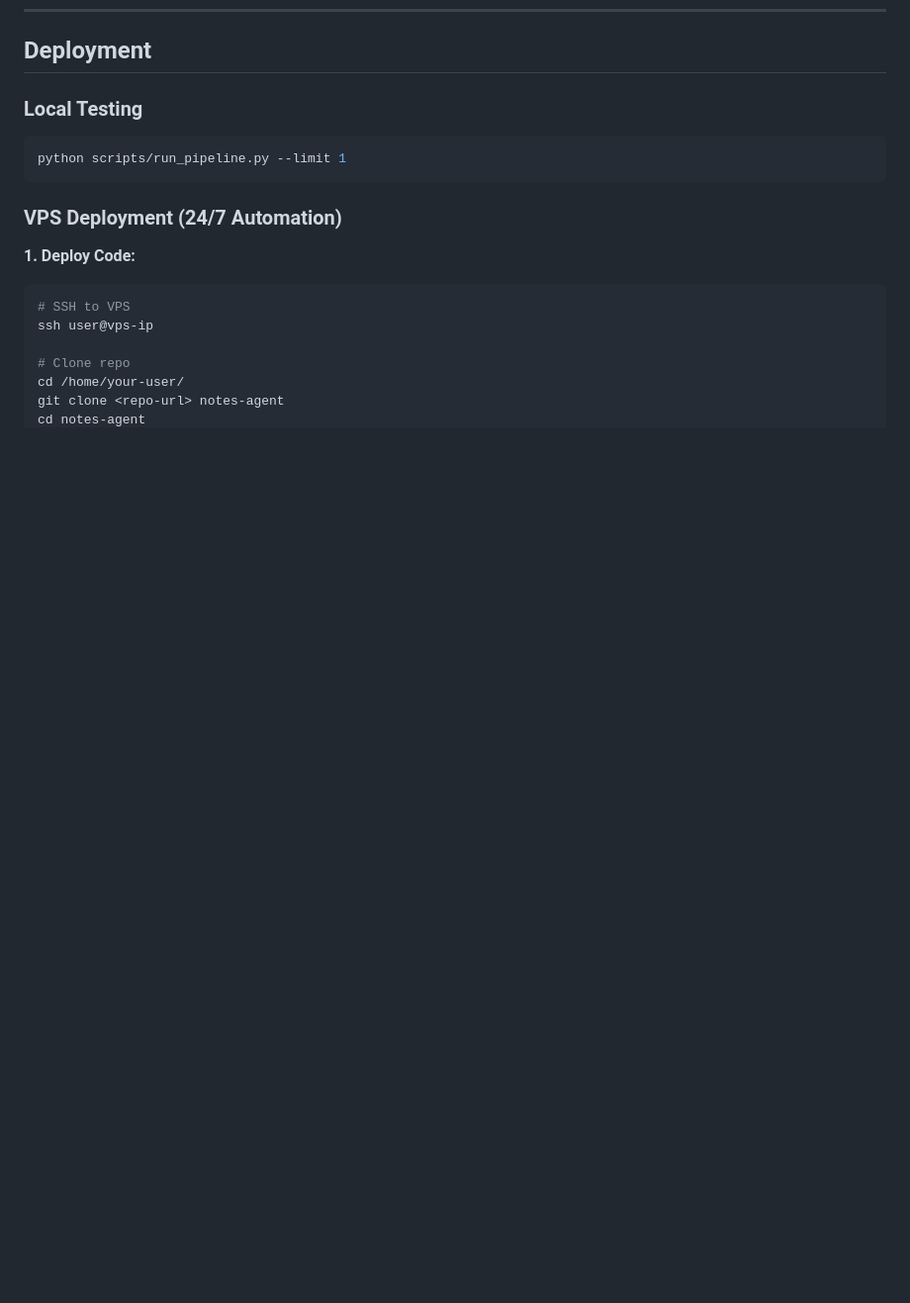
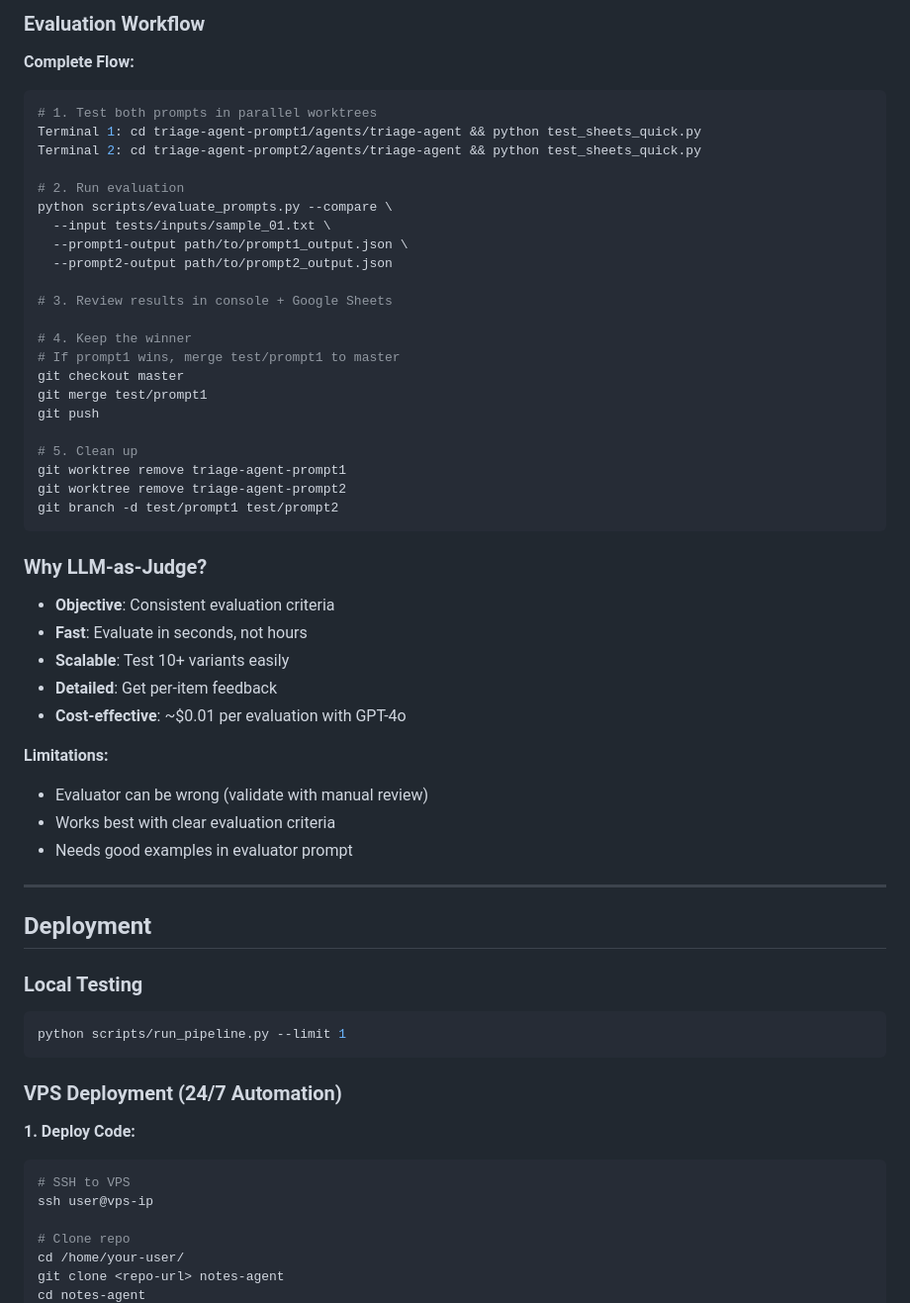
Before and after one commit to snehamehrin22/ai_product_intelligence, a Markdown page: agents/triage-agent/CLAUDE.md, the part around one of its changes. Shown at 99% size. GitHub-like rendering; blank space fills up the shorter version.

Commit message:
docs: Add LLM-as-judge evaluation workflow

````diff
--- a/agents/triage-agent/CLAUDE.md
+++ b/agents/triage-agent/CLAUDE.md
@@ -325,3 +405,46 @@ Google Sheet columns:
+### Evaluation Workflow
+
+**Complete Flow:**
+```bash
+# 1. Test both prompts in parallel worktrees
+Terminal 1: cd triage-agent-prompt1/agents/triage-agent && python test_sheets_quick.py
+Terminal 2: cd triage-agent-prompt2/agents/triage-agent && python test_sheets_quick.py
+
+# 2. Run evaluation
+python scripts/evaluate_prompts.py --compare \
+  --input tests/inputs/sample_01.txt \
+  --prompt1-output path/to/prompt1_output.json \
+  --prompt2-output path/to/prompt2_output.json
+
+# 3. Review results in console + Google Sheets
+
+# 4. Keep the winner
+# If prompt1 wins, merge test/prompt1 to master
+git checkout master
+git merge test/prompt1
+git push
+
+# 5. Clean up
+git worktree remove triage-agent-prompt1
+git worktree remove triage-agent-prompt2
+git branch -d test/prompt1 test/prompt2
+```
+
+### Why LLM-as-Judge?
+
+- **Objective**: Consistent evaluation criteria
+- **Fast**: Evaluate in seconds, not hours
+- **Scalable**: Test 10+ variants easily
+- **Detailed**: Get per-item feedback
+- **Cost-effective**: ~$0.01 per evaluation with GPT-4o
+
+**Limitations:**
+- Evaluator can be wrong (validate with manual review)
+- Works best with clear evaluation criteria
+- Needs good examples in evaluator prompt
+
+---
+
 ## Deployment
 
 ### Local Testing
````
Also changed, not shown: other parts of agents/triage-agent/CLAUDE.md (+80 -0 lines).
